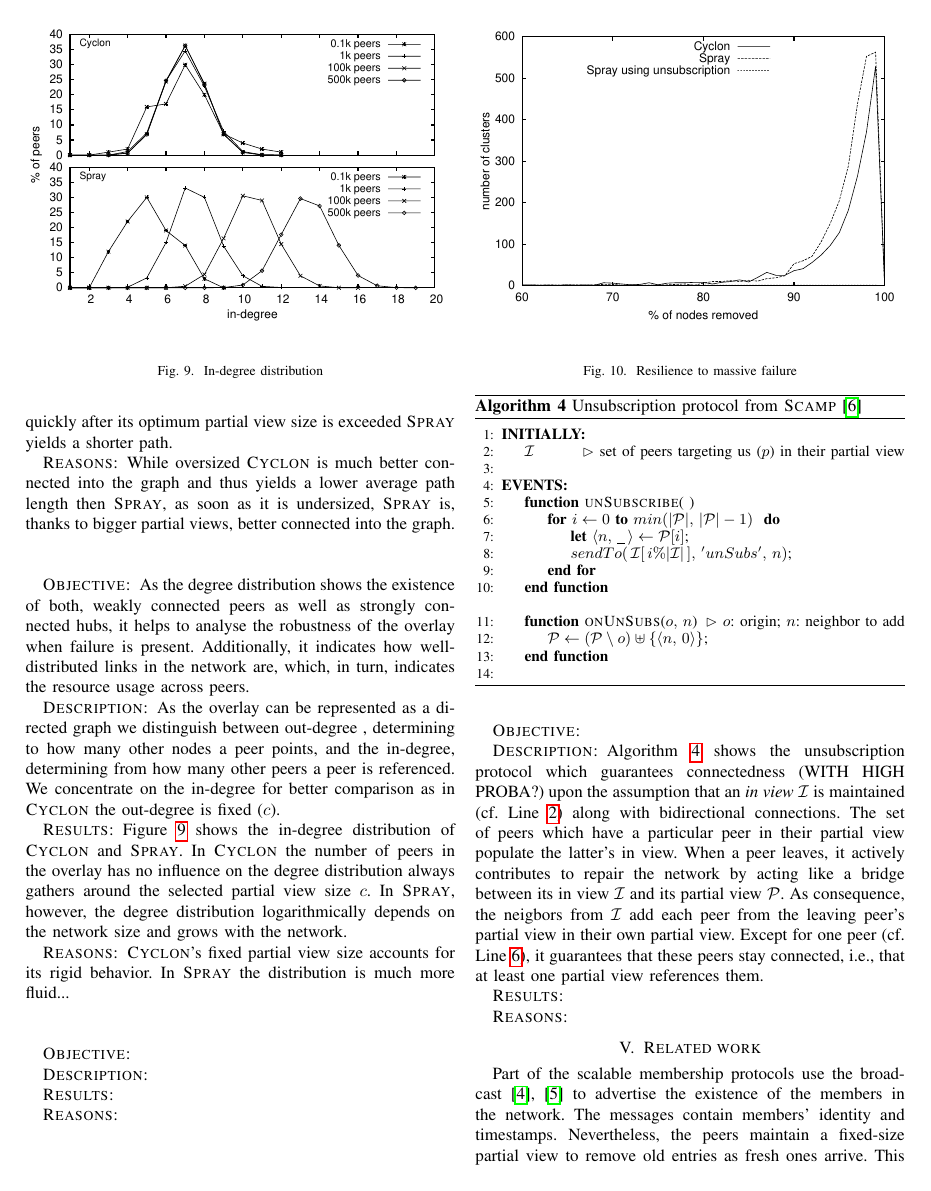
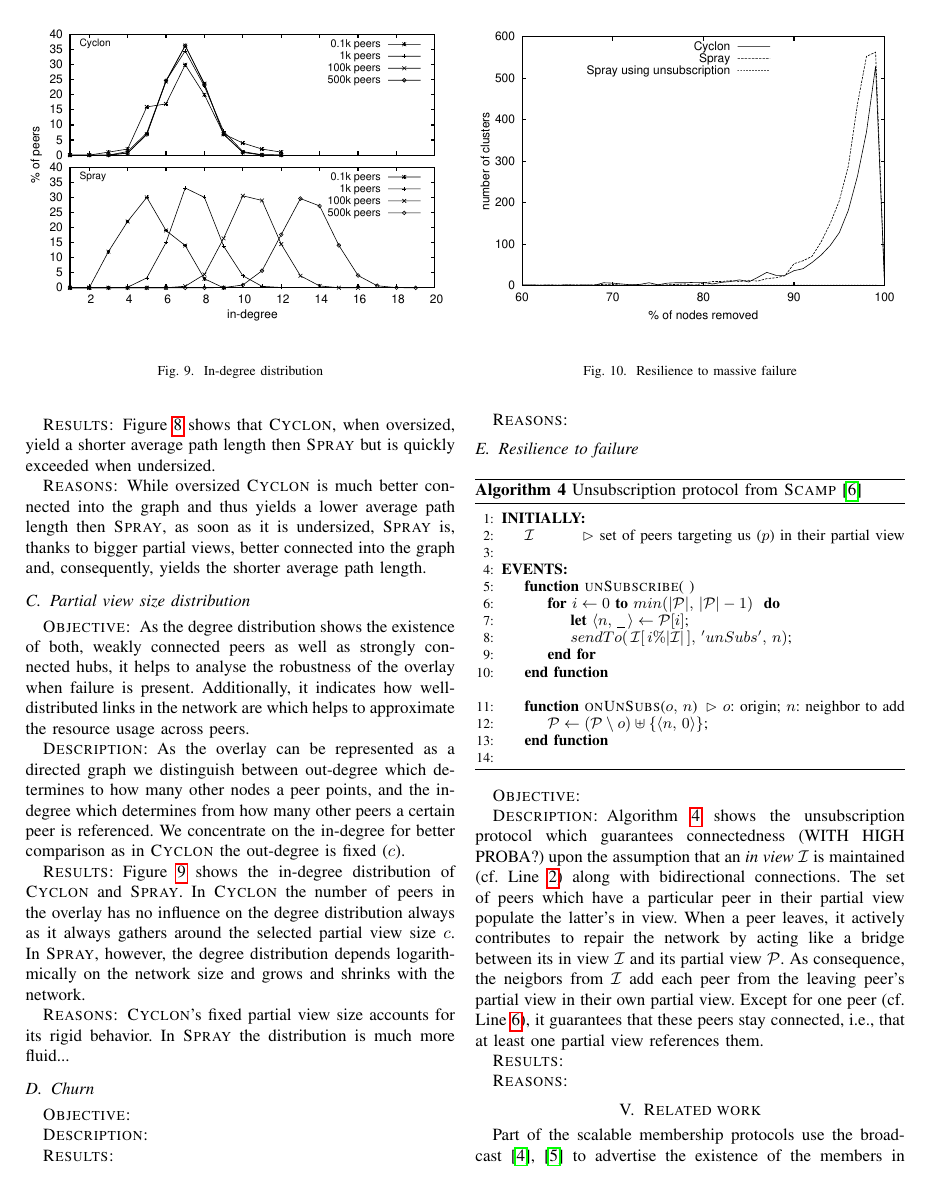
Before and after one commit to parchemins/paper-spray-tex, a LaTeX paper (paper.tex, which reads input/experiments.tex): page 7 of 9. Compiled offline with pdfLaTeX.

Commit message:
reintroduce the headlines for exp

```diff
--- a/input/experiments.tex
+++ b/input/experiments.tex
@@ -84,13 +81,16 @@ We inspect three properties characteristic for random graphs, the \emph{average
-  oversized, yield a shorter average path length then \SCAMPLON{} but quickly
-  after its optimum partial view size is exceeded \SCAMPLON{} yields a shorter
-  path.
+  subset of 7 nodes, calculate their average shortest path and average it by 7.
+\item[Results:] Figure~\ref{fig:avgpath} shows that \CYCLON{}, when
+  oversized, yield a shorter average path length then \SCAMPLON{} but is quickly
+  exceeded when undersized.
+  %after its optimal partial view size is exceeded \SCAMPLON{} yields a shorter
+  %path.
 \item[Reasons:] While oversized \CYCLON{} is much better connected into the
   graph and thus yields a lower average path length then \SCAMPLON{}, as soon
   as it is undersized, \SCAMPLON{} is, thanks to bigger partial views, better
-  connected into the graph.
+  connected into the graph and, consequently, yields the shorter average path length.
 \end{asparadesc}
 
-%%\subsection{Partial view size distribution}
+\subsection{Partial view size distribution\label{subsec:dist}}
 
 \begin{figure}
   \centering
@@ -98,30 +98,28 @@ We inspect three properties characteristic for random graphs, the \emph{average
   \caption{\label{fig:histo}In-degree distribution}
 \end{figure}
 
-\ \\
 \begin{asparadesc}
 \item[Objective:] As the degree distribution shows the existence of both,
   weakly connected peers as well as strongly connected hubs, it helps to
   analyse the robustness of the overlay when failure is present.  Additionally,
-  it indicates how well-distributed links in the network are, which, in turn,
-  indicates the resource usage across peers.
+  it indicates how well-distributed links in the network are which
+  helps to approximate the resource usage across peers.
 \item[Description:] As the overlay can be represented as a directed graph we
-  distinguish between out-degree , determining to how many other nodes a peer
-  points, and the in-degree, determining from how many other peers a peer is
+  distinguish between out-degree which determines to how many other nodes a peer
+  points, and the in-degree which determines from how many other peers a certain peer is
   referenced.  We concentrate on the in-degree for better comparison as in
   \CYCLON{} the out-degree is fixed ($c$).
 \item[Results:] Figure~\ref{fig:histo} shows the in-degree distribution of
   \CYCLON{} and \SCAMPLON{}.  In \CYCLON{} the number of peers in the overlay
-  has no influence on the degree distribution always gathers around the
+  has no influence on the degree distribution always as it always gathers around the
   selected partial view size $c$.  In \SCAMPLON{}, however, the degree
-  distribution logarithmically depends on the network size and grows with the
+  distribution depends logarithmically on the network size and grows and shrinks with the
   network.
 \item[Reasons:] \CYCLON{}'s fixed partial view size accounts for its rigid
   behavior.  In \SCAMPLON{} the distribution is much more fluid...
 \end{asparadesc}
 
-%% \subsection{Churn}
-\ \\
+\subsection{Churn}
 \begin{asparadesc}
 \item[Objective:]
 \item[Description:]
@@ -129,7 +127,7 @@ We inspect three properties characteristic for random graphs, the \emph{average
 \item[Reasons:]
 \end{asparadesc}
 
-%%\subsection{Resilience to failure}
+\subsection{Resilience to failure}
 
 \begin{figure}
   \centering
```
Also changed, not shown: input/experiments.tex (20 more changed lines).
